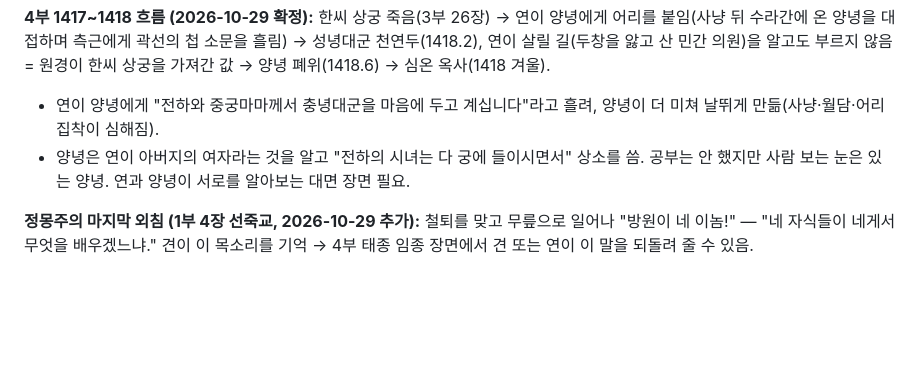
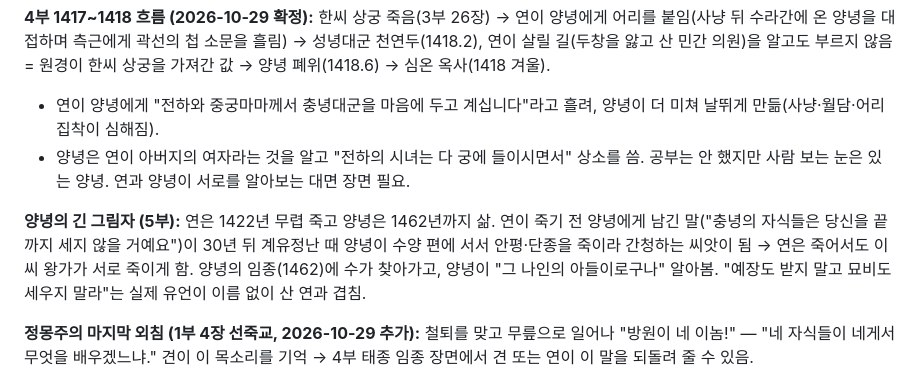
Before and after one commit to fmenglish0502-crypto/fmenglish, a Markdown page: drama/검은연꽃_소설_기획.md, the part around the change. Rendered like a GitHub page; blank space fills up the shorter version.

Commit message:
기획: 양녕과 계유정난 연결
Co-Authored-By: Claude Opus 5.5 <noreply@anthropic.com>
Claude-Session: https://claude.ai/code/session_0188vq1ZNpuWakfuHdPV8Noi

```diff
--- a/drama/검은연꽃_소설_기획.md
+++ b/drama/검은연꽃_소설_기획.md
@@ -32,6 +32,8 @@
 - 연이 양녕에게 "전하와 중궁마마께서 충녕대군을 마음에 두고 계십니다"라고 흘려, 양녕이 더 미쳐 날뛰게 만듦(사냥·월담·어리 집착이 심해짐).
 - 양녕은 연이 아버지의 여자라는 것을 알고 "전하의 시녀는 다 궁에 들이시면서" 상소를 씀. 공부는 안 했지만 사람 보는 눈은 있는 양녕. 연과 양녕이 서로를 알아보는 대면 장면 필요.
 
+**양녕의 긴 그림자 (5부):** 연은 1422년 무렵 죽고 양녕은 1462년까지 삶. 연이 죽기 전 양녕에게 남긴 말("충녕의 자식들은 당신을 끝까지 세지 않을 거예요")이 30년 뒤 계유정난 때 양녕이 수양 편에 서서 안평·단종을 죽이라 간청하는 씨앗이 됨 → 연은 죽어서도 이씨 왕가가 서로 죽이게 함. 양녕의 임종(1462)에 수가 찾아가고, 양녕이 "그 나인의 아들이로구나" 알아봄. "예장도 받지 말고 묘비도 세우지 말라"는 실제 유언이 이름 없이 산 연과 겹침.
+
 **정몽주의 마지막 외침 (1부 4장 선죽교, 2026-10-29 추가):** 철퇴를 맞고 무릎으로 일어나 "방원이 네 이놈!" — "네 자식들이 네게서 무엇을 배우겠느냐." 견이 이 목소리를 기억 → 4부 태종 임종 장면에서 견 또는 연이 이 말을 되돌려 줄 수 있음.
 
 **연·견 감정선 보강 (1·2부에 삽입 예정):** 산사의 열병 간호, 장독대 살구씨 기름, 석보가 죽던 밤 연이 견을 간호, 승은 다음 날의 부끄러움, 방원의 처소 앞에서 피 맺히는 견의 손, 무릎 꿇고 멈춰 달라 비는 견
```
